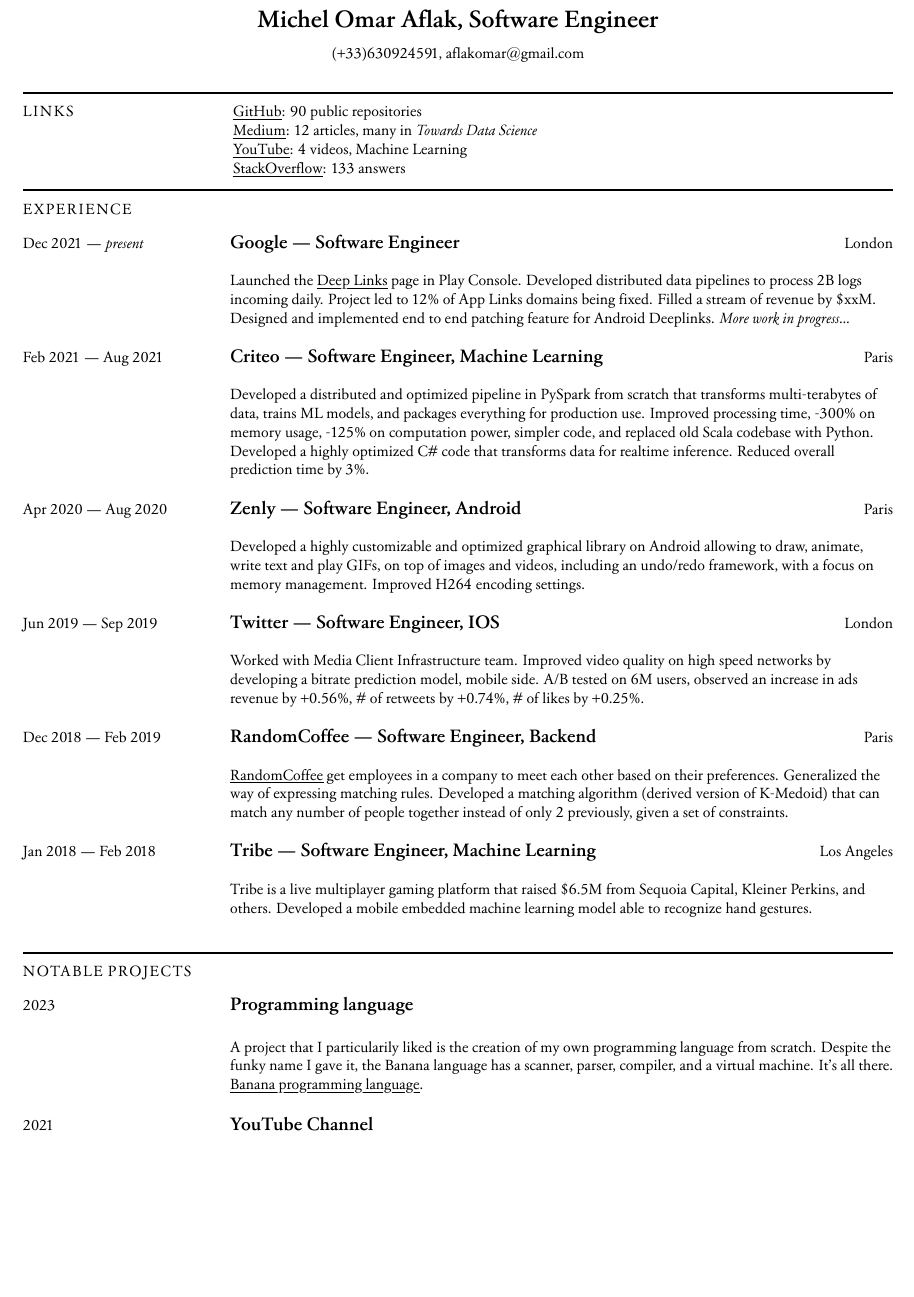
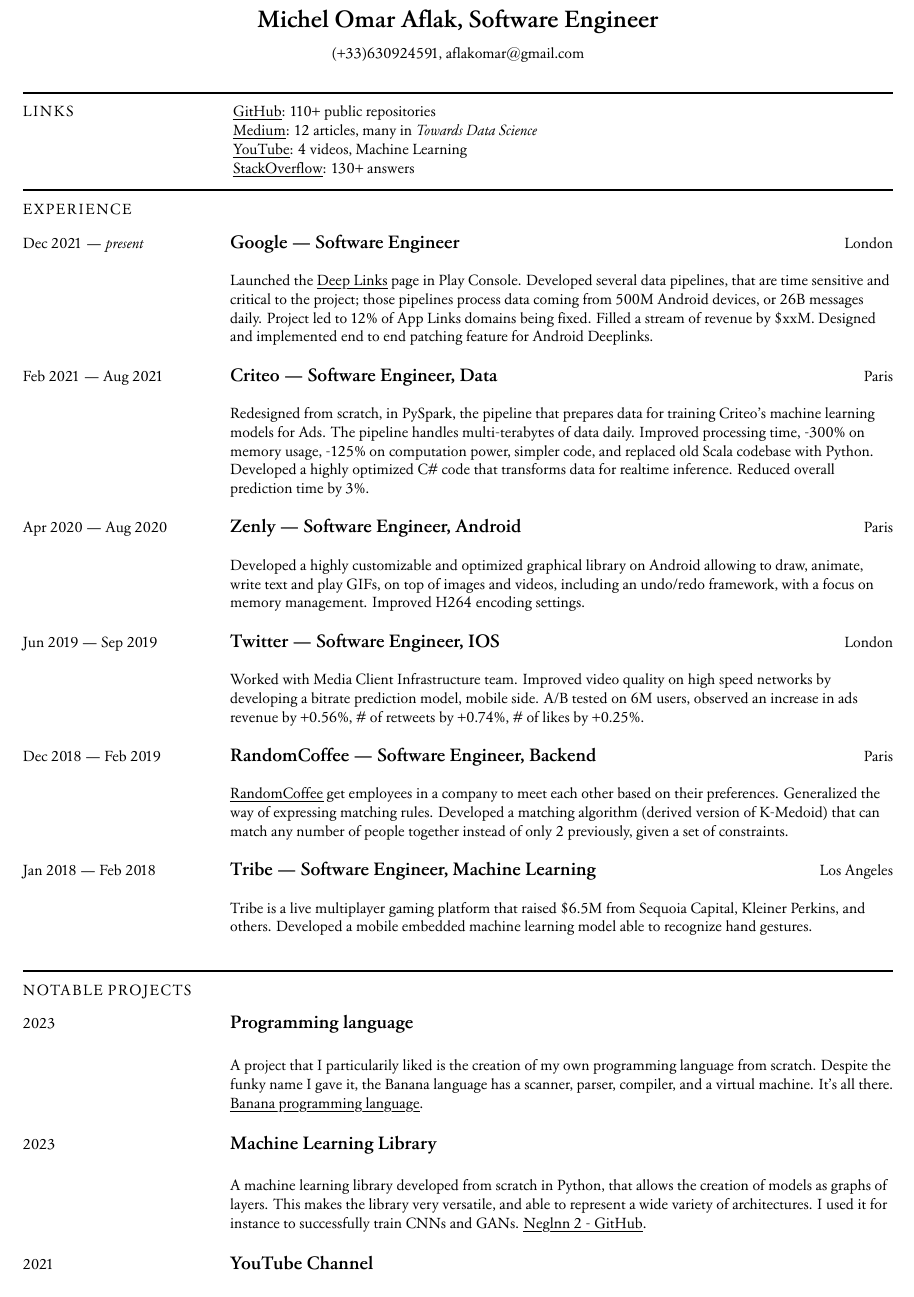
Before and after one commit to omaraflak/CV, a LaTeX CV (cv.tex): part of page 1 of 2, cut so that both start at the same text, the shorter picture padded with empty space. Compiled offline with XeLaTeX.

Commit message:
udpate cv

```diff
--- a/cv.tex
+++ b/cv.tex
@@ -106,21 +106,21 @@
     \newsection{Links}
     \begingroup
         \begin{minipage}[t]{\linegoal}
-            \footnotesize{\link{https://github.com/omaraflak}{GitHub}}: 90 public repositories \\
+            \footnotesize{\link{https://github.com/omaraflak}{GitHub}}: 110+ public repositories \\
             \footnotesize{\link{https://medium.com/@omaraflak}{Medium}}: 12 articles, many in \textit{Towards Data Science} \\
             \footnotesize{\link{https://www.youtube.com/channel/UC1OLIHvAKBQy3o5LcbbxUSg}{YouTube}}: 4 videos, Machine Learning \\
-            \footnotesize{\link{https://stackoverflow.com/users/5552022/omar-aflak}{StackOverflow}}: 133 answers
+            \footnotesize{\link{https://stackoverflow.com/users/5552022/omar-aflak}{StackOverflow}}: 130+ answers
         \end{minipage}
     \endgroup
 
     \newsection{Experience}
     \newsectionspace
     \experience{Dec 2021}{\textit{present}}{Google}{Software Engineer}{London}{
-        Launched the \link{https://play.google.com/console/about/deeplinks}{Deep Links} page in Play Console. Developed distributed data pipelines to process 2B logs incoming daily. Project led to 12\% of App Links domains being fixed. Filled a stream of revenue by \$xxM. Designed and implemented end to end patching feature for Android Deeplinks. \textit{More work in progress...}
+        Launched the \link{https://play.google.com/console/about/deeplinks}{Deep Links} page in Play Console. Developed several data pipelines, that are time sensitive and critical to the project; those pipelines process data coming from 500M Android devices, or 26B messages daily. Project led to 12\% of App Links domains being fixed. Filled a stream of revenue by \$xxM. Designed and implemented end to end patching feature for Android Deeplinks.
     }
     \newsectionspace
-    \experience{Feb 2021}{Aug 2021}{Criteo}{Software Engineer, Machine Learning}{Paris}{
-        Developed a distributed and optimized pipeline in PySpark from scratch that transforms multi-terabytes of data, trains ML models, and packages everything for production use. Improved processing time, -300\% on memory usage, -125\% on computation power, simpler code, and replaced old Scala codebase with Python.
+    \experience{Feb 2021}{Aug 2021}{Criteo}{Software Engineer, Data}{Paris}{
+        Redesigned from scratch, in PySpark, the pipeline that prepares data for training Criteo's machine learning models for Ads. The pipeline handles multi-terabytes of data daily. Improved processing time, -300\% on memory usage, -125\% on computation power, simpler code, and replaced old Scala codebase with Python.
         Developed a highly optimized C\# code that transforms data for realtime inference. Reduced overall prediction time by 3\%.
     }
     \newsectionspace
@@ -145,6 +145,10 @@
     \newsectionspace
     \project{2023}{Programming language}{
         A project that I particularily liked is the creation of my own programming language from scratch. Despite the funky name I gave it, the Banana language has a scanner, parser, compiler, and a virtual machine. It's all there. \link{https://github.com/omaraflak/banana}{Banana programming language}.
+    }
+    \newsectionspace
+    \project{2023}{Machine Learning Library}{
+        A machine learning library developed from scratch in Python, that allows the creation of models as graphs of layers. This makes the library very versatile, and able to represent a wide variety of architectures. I used it for instance to successfully train CNNs and GANs. \link{https://github.com/omaraflak/neglnn2}{Neglnn 2 - GitHub}.
     }
     \newsectionspace
     \project{2021}{YouTube Channel}{
```
Also changed, not shown: cv.pdf.
